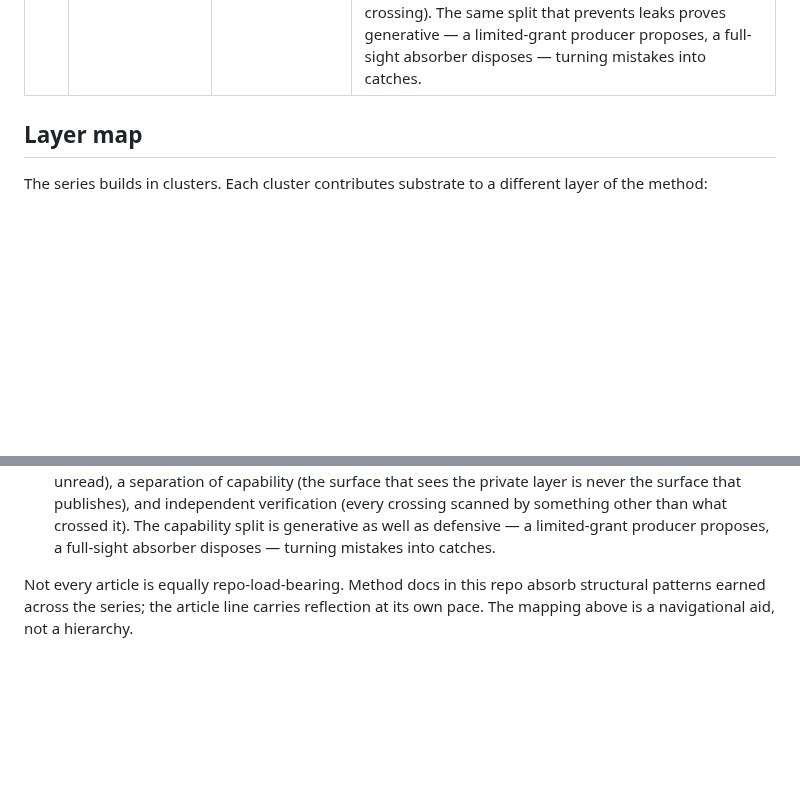
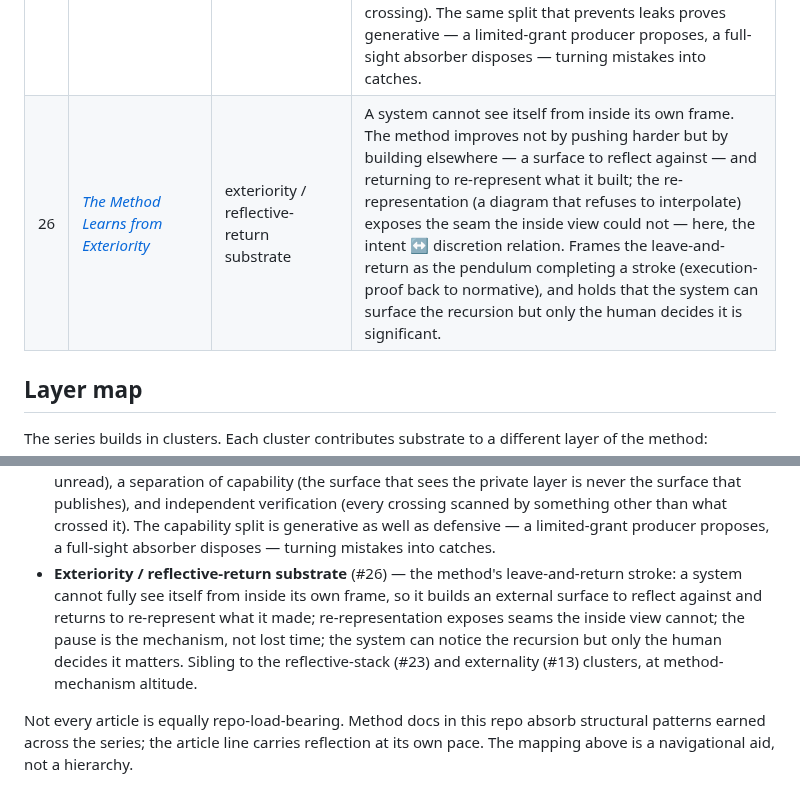
Before and after one commit to apexSolarKiss/method-ASK, a Markdown page: docs/articles.md, 2 parts joined by grey strips. Drawn GitHub-style; blank space fills up the shorter version.

```diff
--- a/docs/articles.md
+++ b/docs/articles.md
@@ -33,6 +33,7 @@ The index lives in `method-ASK` because the article line is reflection on the me
 | 23 | [*The Hall of Mirrors Converges*](https://atomicspacekitten.substack.com/p/the-hall-of-mirrors-converges) | consciousness / reflective-stack substrate | Philosophy-adjacent reflection on the method itself: consciousness reframed not as a property inside one layer but as the asymptotic convergence of a constrained reflective stack. Recursion alone is drift; convergence needs layers with distinct jobs (memory, judgment, verification, source of intent, execution, reflection, doctrine) and a gravitational center. Names the article layer as part of the reflective stack, and source of intent as what keeps the reflection from becoming arbitrary. |
 | 24 | [*The Agent Is Not the Model // The Harness Must Be Governed*](https://atomicspacekitten.substack.com/p/the-agent-is-not-the-model-the-harness) | harness-governance substrate | The runtime/protocol/method distinction made precise: the runtime harness acts, the protocol harness governs the work, and the method decides what endures. No surface governs itself — the recursion is in discipline, not in authority; authority to revise a rule comes from the surface authorized to change it, not merely from the surface executing it. As models become interchangeable, durable system design moves off the model and into governed execution, protocol, and method layers. |
 | 25 | [*Crossing the Wall*](https://atomicspacekitten.substack.com/p/crossing-the-wall) | trust-boundary substrate | Building a public tool from a private context system without the private content crossing into the public artifact. The wall is three mechanisms: a structural grant boundary (the private layer cannot be reached, not merely shouldn't be), a separation of capability (the surface that sees the private context is never the one that can publish), and independent verification (every crossing scanned by something other than what did the crossing). The same split that prevents leaks proves generative — a limited-grant producer proposes, a full-sight absorber disposes — turning mistakes into catches. |
+| 26 | [*The Method Learns from Exteriority*](https://atomicspacekitten.substack.com/p/the-method-learns-from-exteriority) | exteriority / reflective-return substrate | A system cannot see itself from inside its own frame. The method improves not by pushing harder but by building elsewhere — a surface to reflect against — and returning to re-represent what it built; the re-representation (a diagram that refuses to interpolate) exposes the seam the inside view could not — here, the intent ↔ discretion relation. Frames the leave-and-return as the pendulum completing a stroke (execution-proof back to normative), and holds that the system can surface the recursion but only the human decides it is significant. |
 
 ## Layer map
 
@@ -50,6 +51,7 @@ The series builds in clusters. Each cluster contributes substrate to a different
 - **Consciousness / reflective-stack substrate** (#23) — philosophy-adjacent reflection on the method as a whole: consciousness as the asymptotic convergence of a constrained hall of mirrors, not a property of one layer; recursion alone is drift; the article layer is itself a reflective surface; source of intent is the gravitational center that keeps reflection oriented.
 - **Harness-governance substrate** (#24) — the runtime/protocol/method distinction applied to agentic work: runtime harnesses act, protocol harnesses govern the work, and method decides what endures; recursion is in discipline, not authority, so the executing surface is not automatically the surface authorized to revise the rule.
 - **Trust-boundary substrate** (#25) — building a public tool from a private context system without the private content crossing: a structural grant boundary (the private layer is unreachable, not merely unread), a separation of capability (the surface that sees the private layer is never the surface that publishes), and independent verification (every crossing scanned by something other than what crossed it). The capability split is generative as well as defensive — a limited-grant producer proposes, a full-sight absorber disposes — turning mistakes into catches.
+- **Exteriority / reflective-return substrate** (#26) — the method's leave-and-return stroke: a system cannot fully see itself from inside its own frame, so it builds an external surface to reflect against and returns to re-represent what it made; re-representation exposes seams the inside view cannot; the pause is the mechanism, not lost time; the system can notice the recursion but only the human decides it matters. Sibling to the reflective-stack (#23) and externality (#13) clusters, at method-mechanism altitude.
 
 Not every article is equally repo-load-bearing. Method docs in this repo absorb structural patterns earned across the series; the article line carries reflection at its own pace. The mapping above is a navigational aid, not a hierarchy.
 
```
Also changed, not shown: docs/bounded-generativity.md (+1 -1 lines), docs/method.md (+1 -0 lines).
